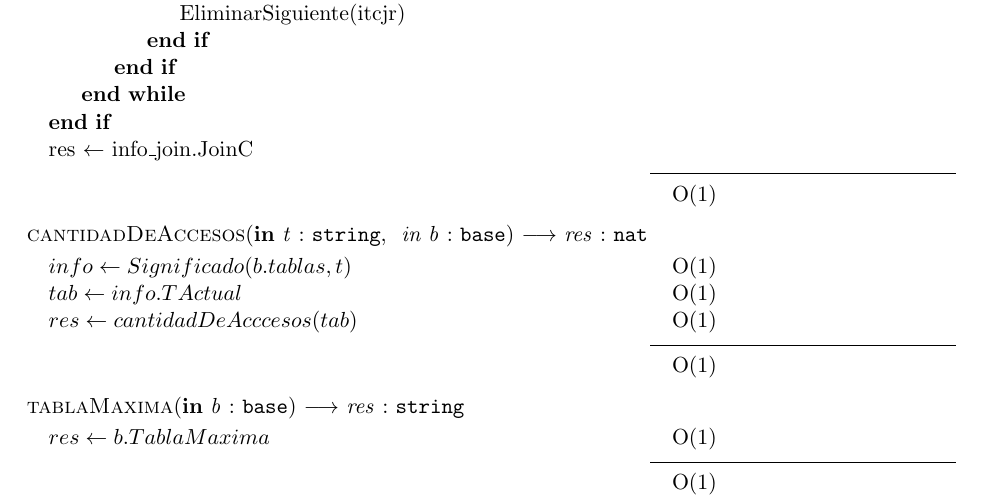
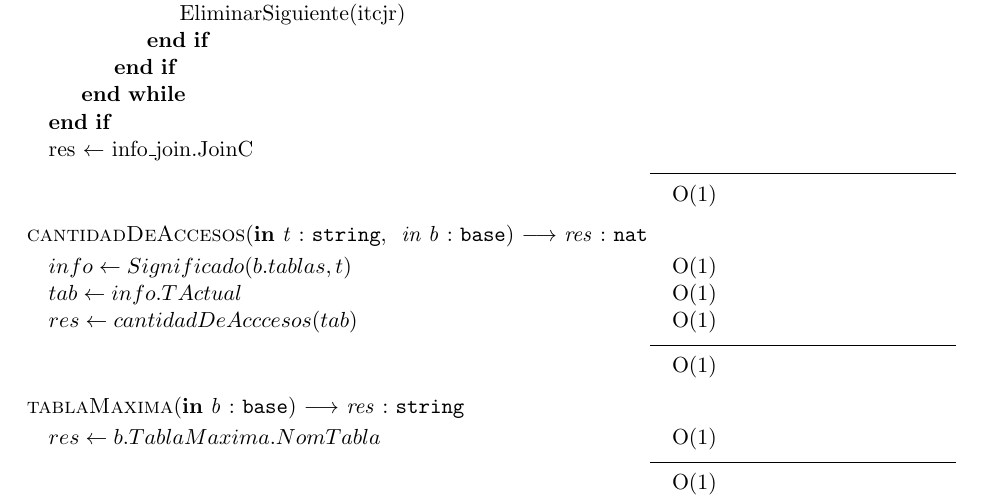
Before and after one commit to MarianoBenzo/Algo2TP2, a LaTeX document (tp2.tex, which reads base.tex): part of page 52 of 52, cut so that both start at the same text. Compiled offline with pdfLaTeX.

Commit message:
Update base.tex

```diff
--- a/base.tex
+++ b/base.tex
@@ -460,7 +460,7 @@ $\textbf{usa}$
 }{O(1)}
 
 \algoritmo{tablaMaxima}{in b: base}{res: string}{
-  \State $res \larr b.TablaMaxima $ \complejidad{O(1)}
+  \State $res \larr b.TablaMaxima.NomTabla $ \complejidad{O(1)}
 
 }{O(1)}
 
```
